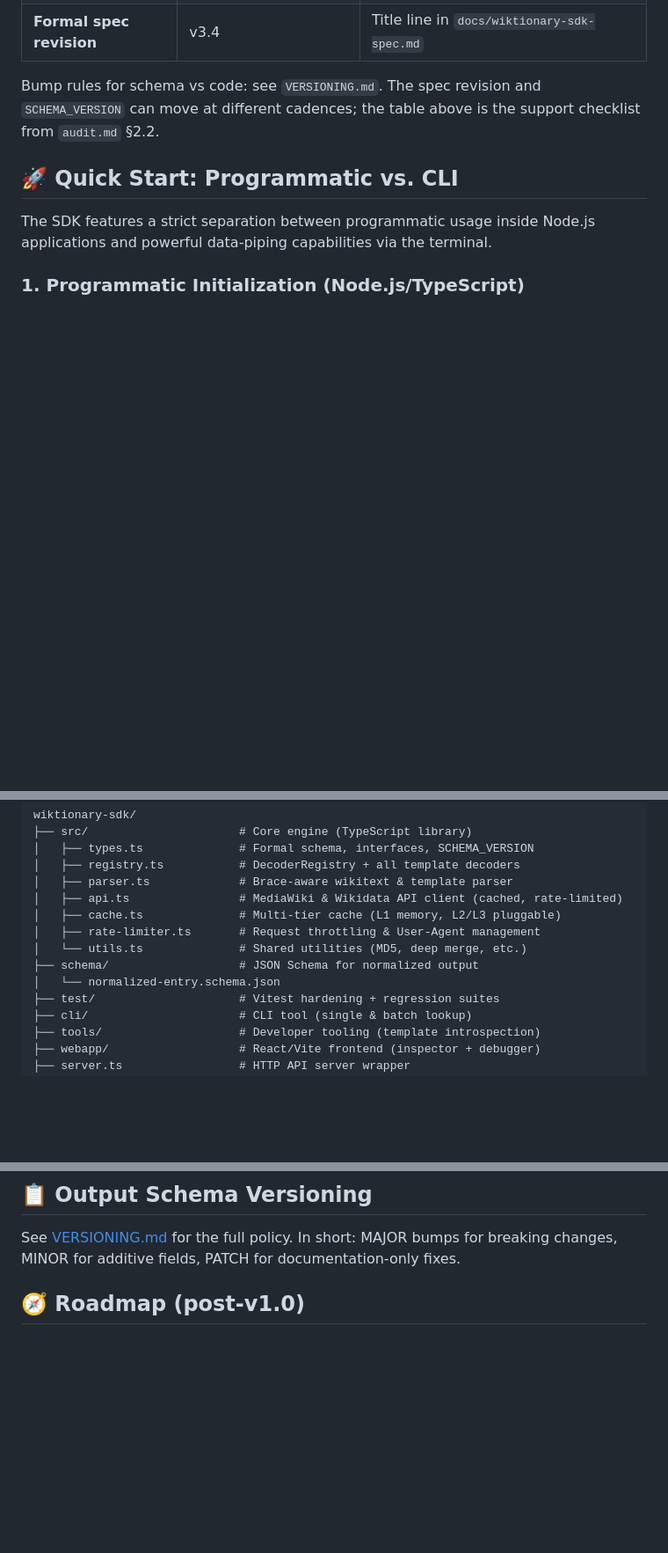
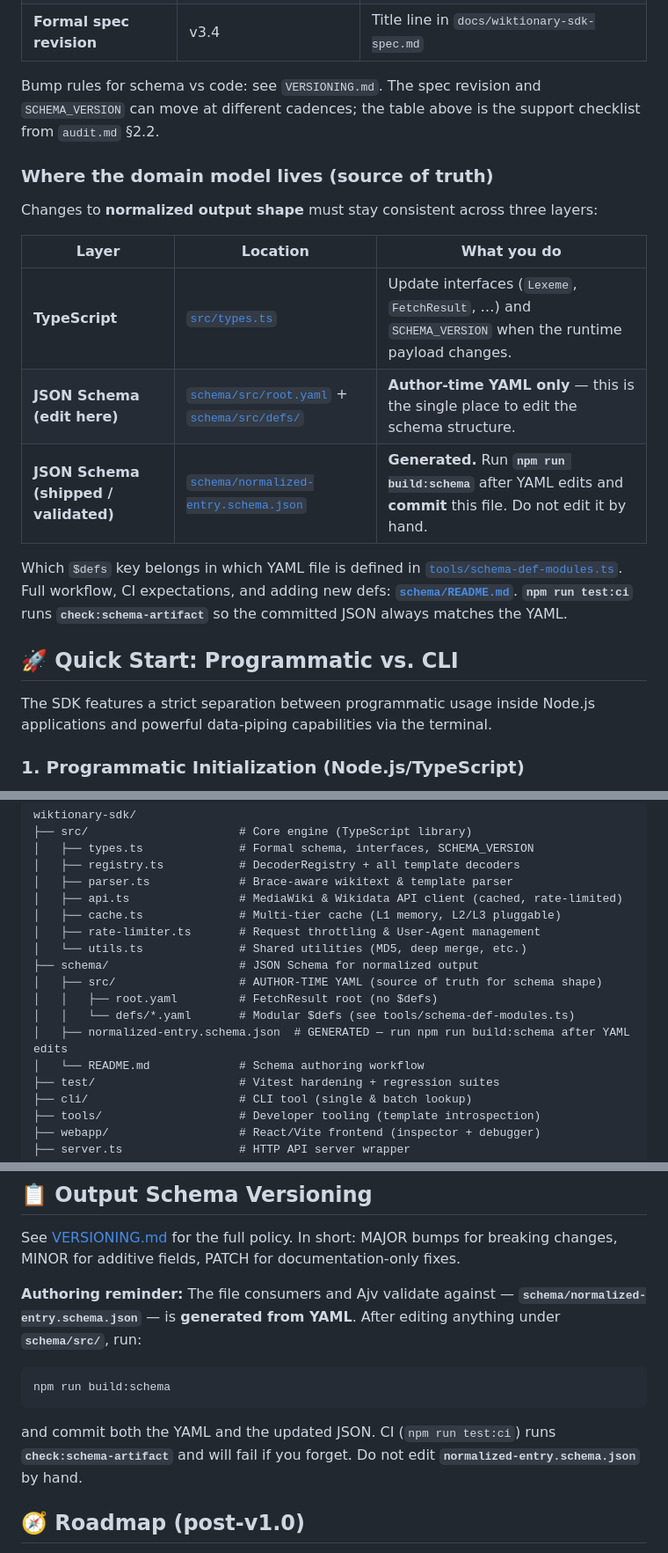
Before and after one commit to rhythmus/wiktionary-sdk, a Markdown page: README.md, 3 parts joined by grey strips. Shown at 88% size. Rendered like a GitHub page; blank space fills up the shorter version.

````diff
--- a/README.md
+++ b/README.md
@@ -19,6 +19,18 @@ The project is designed as a **multi-client ecosystem**, separating the core ext
 | **Formal spec revision** | v3.4 | Title line in `docs/wiktionary-sdk-spec.md` |
 
 Bump rules for schema vs code: see `VERSIONING.md`. The spec revision and `SCHEMA_VERSION` can move at different cadences; the table above is the support checklist from `audit.md` §2.2.
+
+### Where the domain model lives (source of truth)
+
+Changes to **normalized output shape** must stay consistent across three layers:
+
+| Layer | Location | What you do |
+|-------|----------|-------------|
+| **TypeScript** | [`src/types.ts`](src/types.ts) | Update interfaces (`Lexeme`, `FetchResult`, …) and `SCHEMA_VERSION` when the runtime payload changes. |
+| **JSON Schema (edit here)** | [`schema/src/root.yaml`](schema/src/root.yaml) + [`schema/src/defs/`](schema/src/defs/) | **Author-time YAML only** — this is the single place to edit the schema structure. |
+| **JSON Schema (shipped / validated)** | [`schema/normalized-entry.schema.json`](schema/normalized-entry.schema.json) | **Generated.** Run **`npm run build:schema`** after YAML edits and **commit** this file. Do not edit it by hand. |
+
+Which `$defs` key belongs in which YAML file is defined in [`tools/schema-def-modules.ts`](tools/schema-def-modules.ts). Full workflow, CI expectations, and adding new defs: **[`schema/README.md`](schema/README.md)**. **`npm run test:ci`** runs **`check:schema-artifact`** so the committed JSON always matches the YAML.
 
 ## 🚀 Quick Start: Programmatic vs. CLI
 
@@ -413,7 +425,11 @@ wiktionary-sdk/
 │   ├── rate-limiter.ts       # Request throttling & User-Agent management
 │   └── utils.ts              # Shared utilities (MD5, deep merge, etc.)
 ├── schema/                   # JSON Schema for normalized output
-│   └── normalized-entry.schema.json
+│   ├── src/                  # AUTHOR-TIME YAML (source of truth for schema shape)
+│   │   ├── root.yaml         # FetchResult root (no $defs)
+│   │   └── defs/*.yaml       # Modular $defs (see tools/schema-def-modules.ts)
+│   ├── normalized-entry.schema.json  # GENERATED — run npm run build:schema after YAML edits
+│   └── README.md             # Schema authoring workflow
 ├── test/                     # Vitest hardening + regression suites
 ├── cli/                      # CLI tool (single & batch lookup)
 ├── tools/                    # Developer tooling (template introspection)
@@ -572,6 +588,14 @@ Use `npm run introspect` to discover templates in the wild that do not yet have
 
 See [VERSIONING.md](VERSIONING.md) for the full policy. In short: MAJOR bumps for breaking changes, MINOR for additive fields, PATCH for documentation-only fixes.
 
+**Authoring reminder:** The file consumers and Ajv validate against — **`schema/normalized-entry.schema.json`** — is **generated from YAML**. After editing anything under **`schema/src/`**, run:
+
+```bash
+npm run build:schema
+```
+
+and commit both the YAML and the updated JSON. CI (`npm run test:ci`) runs **`check:schema-artifact`** and will fail if you forget. Do not edit **`normalized-entry.schema.json`** by hand.
+
 ## 🧭 Roadmap (post-v1.0)
 
 The plan lives in **[docs/STAGED_IMPLEMENTATION_PLAN.md](docs/STAGED_IMPLEMENTATION_PLAN.md)** (phases 0–10: hygiene through long-horizon items). **Delivered** roadmap stages 14–22 and the testing baseline are summarized in **`CHANGELOG.md`** (*Roadmap history — delivered engineering stages*). For narrative “what shipped” detail, see spec §13.
````
Also changed, not shown: other parts of README.md (+1 -1 lines), AGENTS.md (+16 -0 lines).
